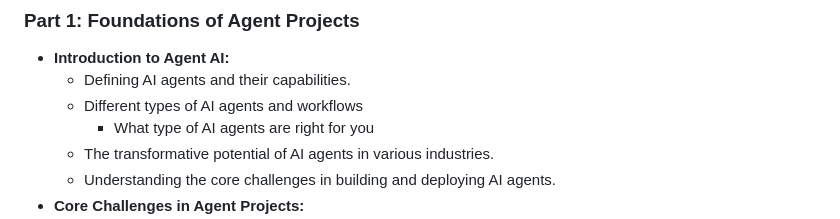
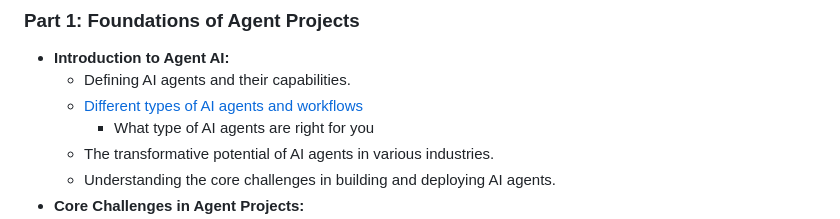
Before and after one commit to rajeev/agentproject, a Markdown page: README.md, the part around the change. Rendered like a GitHub page.

Commit message:
GITBOOK-29: No subject

```diff
--- a/README.md
+++ b/README.md
@@ -18,7 +18,7 @@ The github repo is here : [https://github.com/AgentProject-AI/agentproject](http
 
 * **Introduction to Agent AI:**
   * Defining AI agents and their capabilities.
-  * Different types of AI agents and workflows
+  * [Different types of AI agents and workflows](foundation-of-agent-projects/different-types-of-agents-and-workflows.md)
     * What type of AI agents are right for you
   * The transformative potential of AI agents in various industries.
   * Understanding the core challenges in building and deploying AI agents.
```
